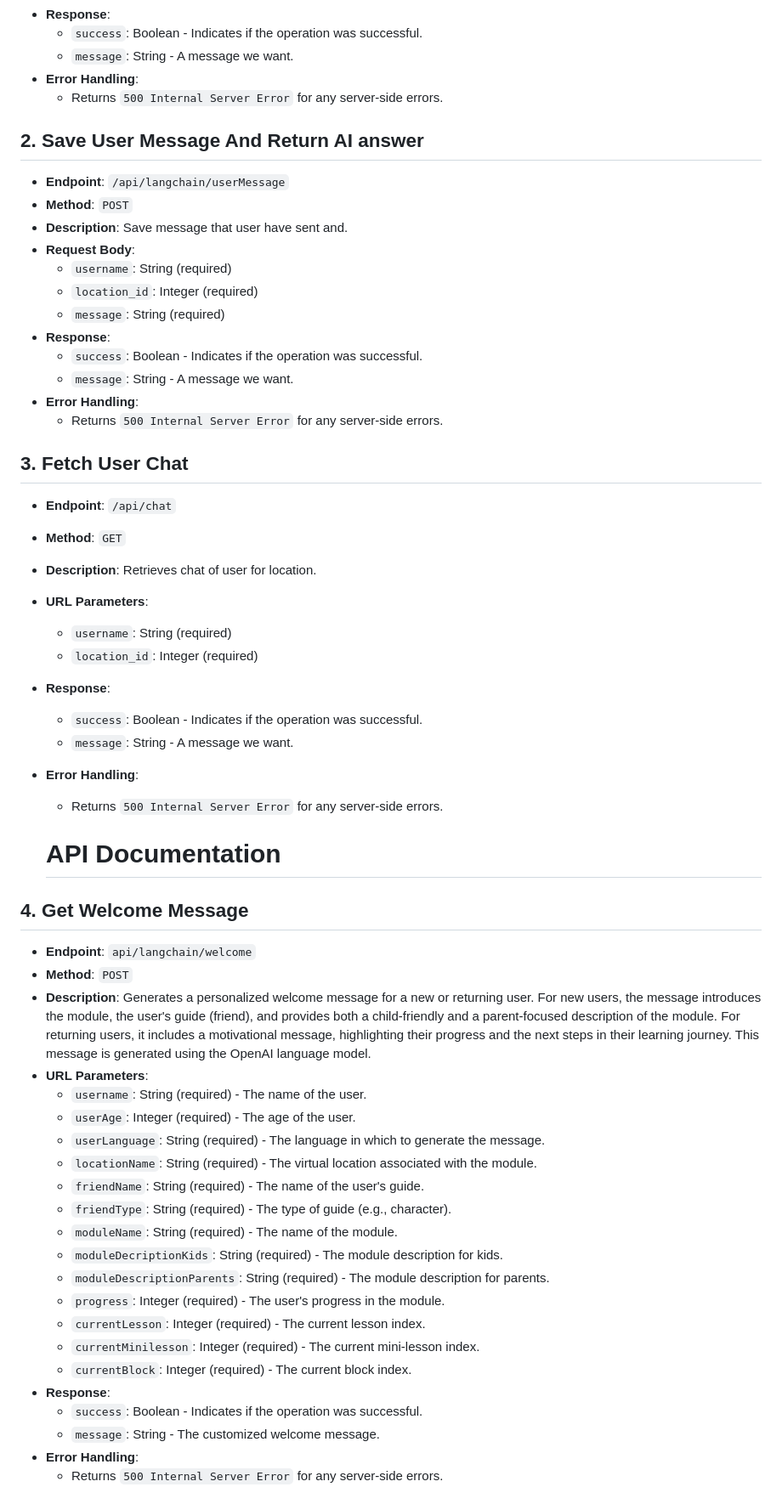
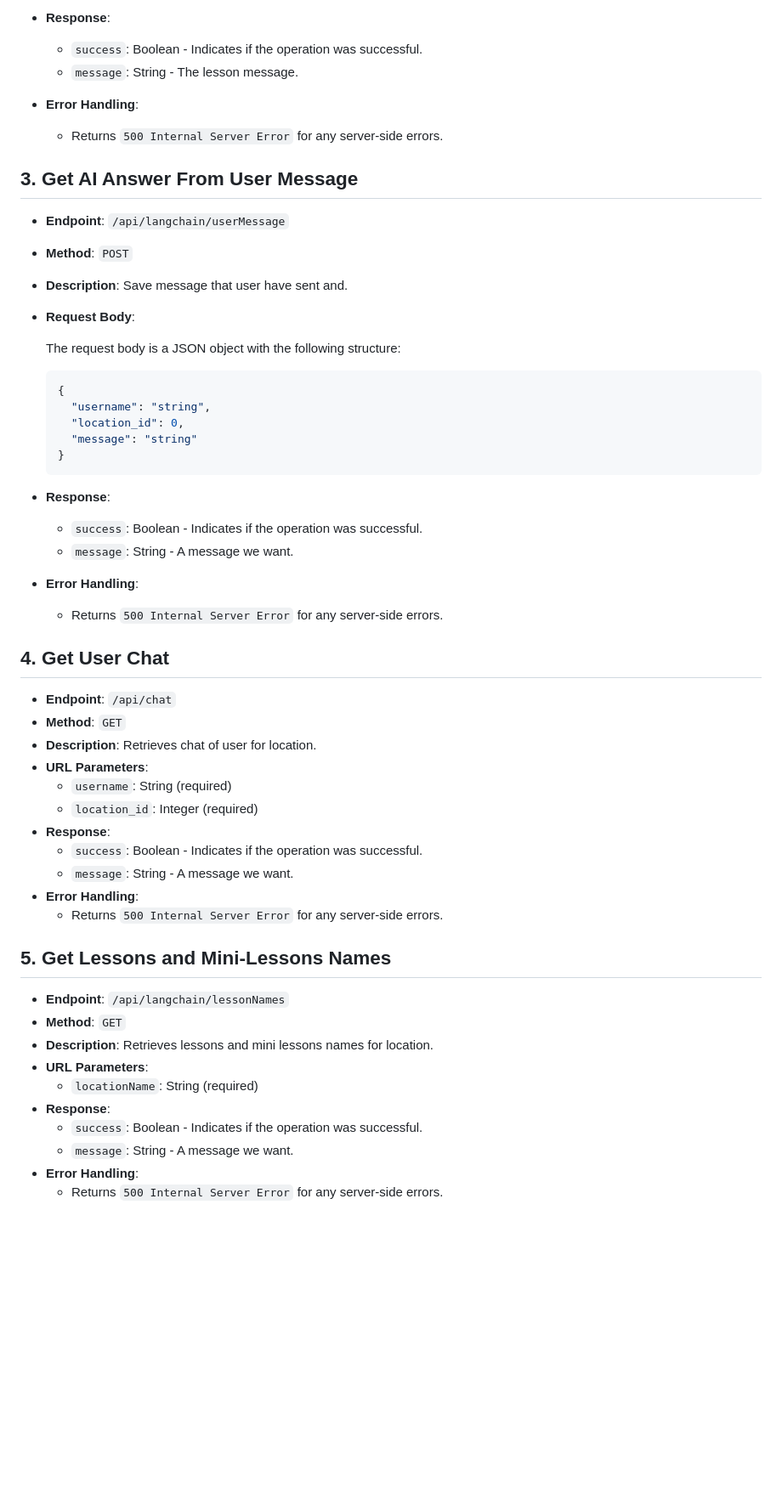
Before and after one commit to FinanceFriend/backend, a Markdown page: langchain-api-docs.md, the part around the change printed below. Shown: that part at 85% size. Rendered like a GitHub page; blank space fills up the shorter version.

````diff
--- a/langchain-api-docs.md
+++ b/langchain-api-docs.md
@@ -16,25 +67,33 @@
+- **Response**:
+  - `success`: Boolean - Indicates if the operation was successful.
+  - `message`: String - The lesson message.
+- **Error Handling**:
+  - Returns `500 Internal Server Error` for any server-side errors.
+
+
+## 3. Get AI Answer From User Message
+
+- **Endpoint**: `/api/langchain/userMessage`
+- **Method**: `POST`
+- **Description**: Save message that user have sent and.
+- **Request Body**:
+
+  The request body is a JSON object with the following structure:
+  ```json
+  {
+    "username": "string",
+    "location_id": 0,
+    "message": "string"
+  }
+  ```
 - **Response**:
   - `success`: Boolean - Indicates if the operation was successful.
   - `message`: String - A message we want.
 - **Error Handling**:
   - Returns `500 Internal Server Error` for any server-side errors.
 
-## 2. Save User Message And Return AI answer
 
-- **Endpoint**: `/api/langchain/userMessage`
-- **Method**: `POST`
-- **Description**: Save message that user have sent and.
-- **Request Body**:
-  - `username`: String (required)
-  - `location_id`: Integer (required)
-  - `message`: String (required)
-- **Response**:
-  - `success`: Boolean - Indicates if the operation was successful.
-  - `message`: String - A message we want.
-- **Error Handling**:
-  - Returns `500 Internal Server Error` for any server-side errors.
-
-## 3. Fetch User Chat
+## 4. Get User Chat
 
 - **Endpoint**: `/api/chat`
 - **Method**: `GET`
@@ -48,29 +107,15 @@
 - **Error Handling**:
   - Returns `500 Internal Server Error` for any server-side errors.
 
-  # API Documentation
+## 5. Get Lessons and Mini-Lessons Names
 
-## 4. Get Welcome Message
-
-- **Endpoint**: `api/langchain/welcome`
-- **Method**: `POST`
-- **Description**: Generates a personalized welcome message for a new or returning user. For new users, the message introduces the module, the user's guide (friend), and provides both a child-friendly and a parent-focused description of the module. For returning users, it includes a motivational message, highlighting their progress and the next steps in their learning journey. This message is generated using the OpenAI language model.
+- **Endpoint**: `/api/langchain/lessonNames`
+- **Method**: `GET`
+- **Description**: Retrieves lessons and mini lessons names for location.
 - **URL Parameters**:
-  - `username`: String (required) - The name of the user.
-  - `userAge`: Integer (required) - The age of the user.
-  - `userLanguage`: String (required) - The language in which to generate the message.
-  - `locationName`: String (required) - The virtual location associated with the module.
-  - `friendName`: String (required) - The name of the user's guide.
-  - `friendType`: String (required) - The type of guide (e.g., character).
-  - `moduleName`: String (required) - The name of the module.
-  - `moduleDecriptionKids`: String (required) - The module description for kids.
-  - `moduleDescriptionParents`: String (required) - The module description for parents.
-  - `progress`: Integer (required) - The user's progress in the module.
-  - `currentLesson`: Integer (required) - The current lesson index.
-  - `currentMinilesson`: Integer (required) - The current mini-lesson index.
-  - `currentBlock`: Integer (required) - The current block index.
+  - `locationName`: String (required)
 - **Response**:
   - `success`: Boolean - Indicates if the operation was successful.
-  - `message`: String - The customized welcome message.
+  - `message`: String - A message we want.
 - **Error Handling**:
   - Returns `500 Internal Server Error` for any server-side errors.
````
Also changed, not shown: other parts of langchain-api-docs.md (+62 -33 lines).
